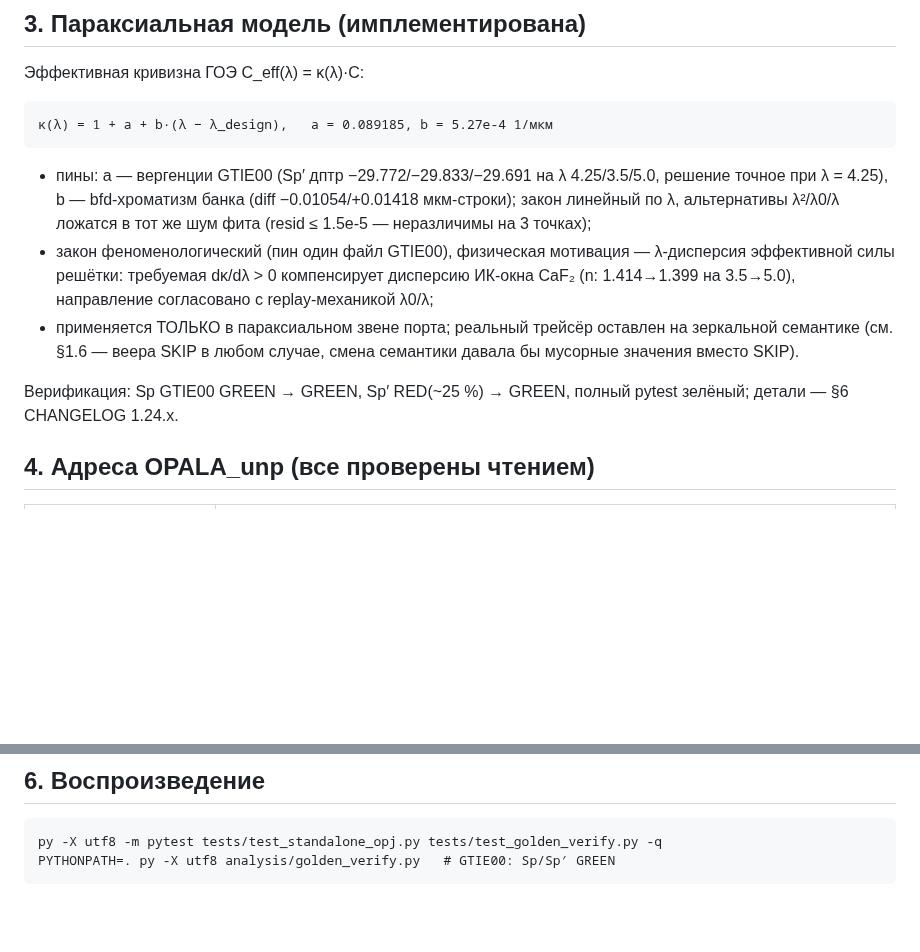
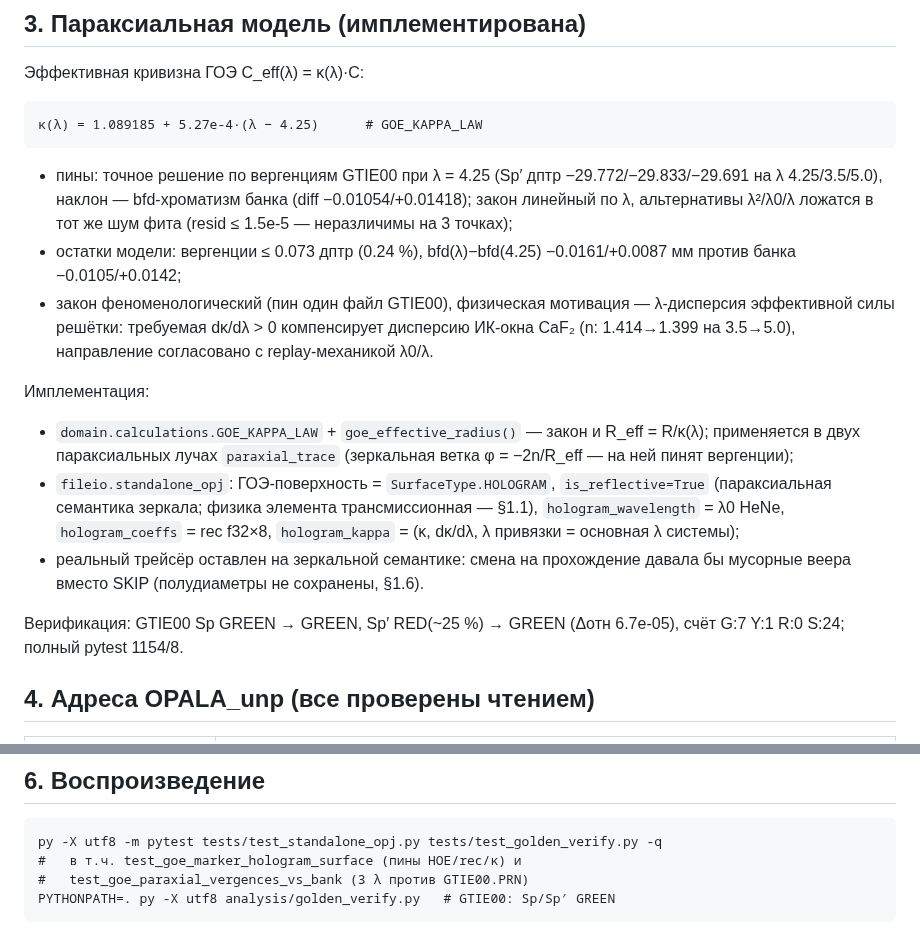
Before and after one commit to justroflanGitHub/opal-okb, a Markdown page: analysis/REVERSE_GOE_MODEL.md, 2 parts joined by grey strips. Rendered like a GitHub page; blank space fills up the shorter version.

````diff
--- a/analysis/REVERSE_GOE_MODEL.md
+++ b/analysis/REVERSE_GOE_MODEL.md
@@ -70,24 +70,38 @@ s_out = s_in + m·(λ0/λ)·(s_A(y) − s_B(y)), A плоская волна sin
 Эффективная кривизна ГОЭ C_eff(λ) = κ(λ)·C:
 
 ```
-κ(λ) = 1 + a + b·(λ − λ_design),   a = 0.089185, b = 5.27e-4 1/мкм
+κ(λ) = 1.089185 + 5.27e-4·(λ − 4.25)      # GOE_KAPPA_LAW
 ```
 
-- пины: a — вергенции GTIE00 (Sp′ дптр −29.772/−29.833/−29.691 на
-  λ 4.25/3.5/5.0, решение точное при λ = 4.25), b — bfd-хроматизм
-  банка (diff −0.01054/+0.01418 мкм-строки); закон линейный по λ,
-  альтернативы λ²/λ0/λ ложатся в тот же шум фита (resid ≤ 1.5e-5 —
-  неразличимы на 3 точках);
+- пины: точное решение по вергенциям GTIE00 при λ = 4.25 (Sp′ дптр
+  −29.772/−29.833/−29.691 на λ 4.25/3.5/5.0), наклон — bfd-хроматизм
+  банка (diff −0.01054/+0.01418); закон линейный по λ, альтернативы
+  λ²/λ0/λ ложатся в тот же шум фита (resid ≤ 1.5e-5 — неразличимы
+  на 3 точках);
+- остатки модели: вергенции ≤ 0.073 дптр (0.24 %), bfd(λ)−bfd(4.25)
+  −0.0161/+0.0087 мм против банка −0.0105/+0.0142;
 - закон феноменологический (пин один файл GTIE00), физическая
   мотивация — λ-дисперсия эффективной силы решётки: требуемая
   dκ/dλ > 0 компенсирует дисперсию ИК-окна CaF₂ (n: 1.414→1.399 на
-  3.5→5.0), направление согласовано с replay-механикой λ0/λ;
-- применяется ТОЛЬКО в параксиальном звене порта; реальный трейсёр
-  оставлен на зеркальной семантике (см. §1.6 — веера SKIP в любом
-  случае, смена семантики давала бы мусорные значения вместо SKIP).
+  3.5→5.0), направление согласовано с replay-механикой λ0/λ.
 
-Верификация: Sp GTIE00 GREEN → GREEN, Sp′ RED(~25 %) → GREEN,
-полный pytest зелёный; детали — §6 CHANGELOG 1.24.x.
+Имплементация:
+
+- `domain.calculations.GOE_KAPPA_LAW` + `goe_effective_radius()` —
+  закон и R_eff = R/κ(λ); применяется в двух параксиальных лучах
+  `paraxial_trace` (зеркальная ветка φ = −2n/R_eff — на ней пинят
+  вергенции);
+- `fileio.standalone_opj`: ГОЭ-поверхность = `SurfaceType.HOLOGRAM`,
+  `is_reflective=True` (параксиальная семантика зеркала; физика
+  элемента трансмиссионная — §1.1), `hologram_wavelength` = λ0 HeNe,
+  `hologram_coeffs` = rec f32×8, `hologram_kappa` = (κ, dκ/dλ,
+  λ привязки = основная λ системы);
+- реальный трейсёр оставлен на зеркальной семантике: смена на
+  прохождение давала бы мусорные веера вместо SKIP (полудиаметры
+  не сохранены, §1.6).
+
+Верификация: GTIE00 Sp GREEN → GREEN, Sp′ RED(~25 %) → GREEN
+(Δотн 6.7e-05), счёт G:7 Y:1 R:0 S:24; полный pytest 1154/8.
 
 ## 4. Адреса OPALA_unp (все проверены чтением)
 
@@ -121,5 +135,7 @@ s_out = s_in + m·(λ0/λ)·(s_A(y) − s_B(y)), A плоская волна sin
 
 ```
 py -X utf8 -m pytest tests/test_standalone_opj.py tests/test_golden_verify.py -q
+#   в т.ч. test_goe_marker_hologram_surface (пины HOE/rec/κ) и
+#   test_goe_paraxial_vergences_vs_bank (3 λ против GTIE00.PRN)
 PYTHONPATH=. py -X utf8 analysis/golden_verify.py   # GTIE00: Sp/Sp′ GREEN
 ```
````
Also changed, not shown: CHANGELOG.md (+43 -0 lines).
